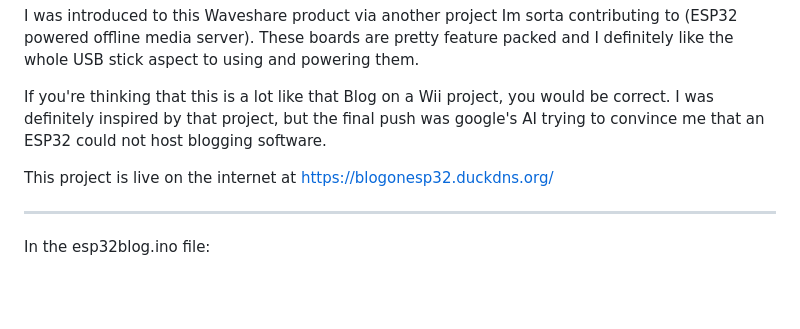
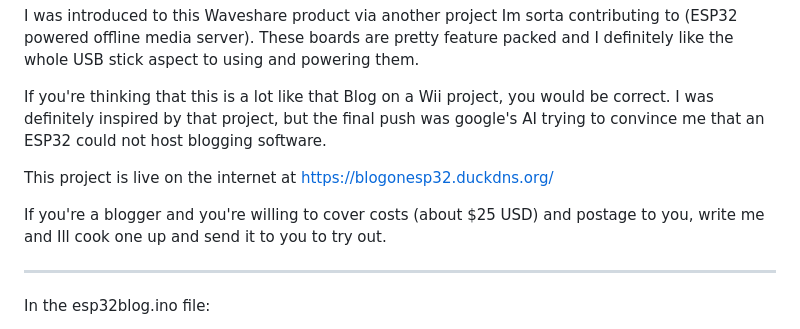
Before and after one commit to mhschmall/Esp32-Blog-Server, a Markdown page: README.md, the part around the change. Rendered like a GitHub page; blank space fills up the shorter version.

```diff
--- a/README.md
+++ b/README.md
@@ -6,6 +6,8 @@ I was introduced to this Waveshare product via another project Im sorta contribu
 If you're thinking that this is a lot like that Blog on a Wii project, you would be correct. I was definitely inspired by that project, but the final push was google's AI trying to convince me that an ESP32 could not host blogging software.
 
 This project is live on the internet at https://blogonesp32.duckdns.org/
+
+If you're a blogger and you're willing to cover costs (about $25 USD) and postage to you, write me and Ill cook one up and send it to you to try out.
 
 -----------------
 
```
